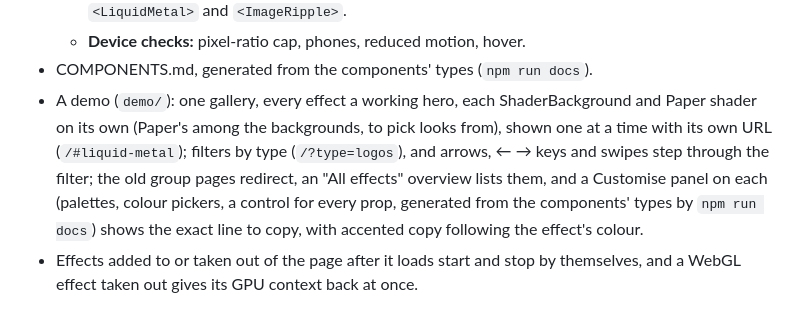
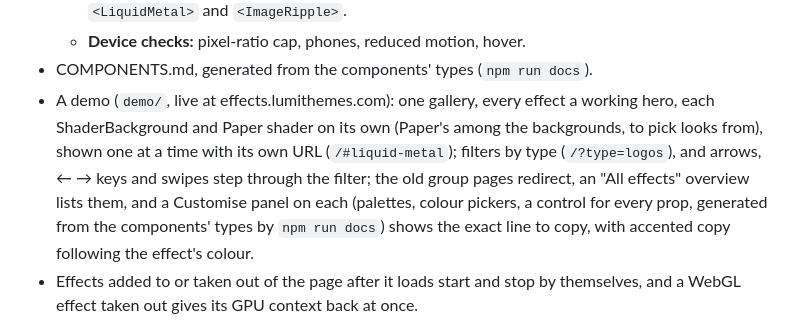
Before and after one commit to arraypress/effects-astro, a Markdown page: CHANGELOG.md, the part around the change. Rendered like a GitHub page.

```diff
--- a/CHANGELOG.md
+++ b/CHANGELOG.md
@@ -79,7 +79,7 @@ and this project adheres to [Semantic Versioning](https://semver.org/spec/v2.0.0
   - **GPU simulations:** `createPingPong` and `floatFormats`, a pair of float render targets, full or half floats, WebGL 1 or 2; `createHeightField` and `GLSL_HEIGHT_FIELD`, the water simulation under `<LiquidMetal>` and `<ImageRipple>`.
   - **Device checks:** pixel-ratio cap, phones, reduced motion, hover.
 - COMPONENTS.md, generated from the components' types (`npm run docs`).
-- A demo (`demo/`): one gallery, every effect a working hero, each ShaderBackground and Paper shader on its own (Paper's among the backgrounds, to pick looks from), shown one at a time with its own URL (`/#liquid-metal`); filters by type (`/?type=logos`), and arrows, ← → keys and swipes step through the filter; the old group pages redirect, an "All effects" overview lists them, and a Customise panel on each (palettes, colour pickers, a control for every prop, generated from the components' types by `npm run docs`) shows the exact line to copy, with accented copy following the effect's colour.
+- A demo (`demo/`, live at effects.lumithemes.com): one gallery, every effect a working hero, each ShaderBackground and Paper shader on its own (Paper's among the backgrounds, to pick looks from), shown one at a time with its own URL (`/#liquid-metal`); filters by type (`/?type=logos`), and arrows, ← → keys and swipes step through the filter; the old group pages redirect, an "All effects" overview lists them, and a Customise panel on each (palettes, colour pickers, a control for every prop, generated from the components' types by `npm run docs`) shows the exact line to copy, with accented copy following the effect's colour.
 - Effects added to or taken out of the page after it loads start and stop by themselves, and a WebGL effect taken out gives its GPU context back at once.
 
 Effects brought together from the WaveGrid (SampleGrid), SellGrid, ArrayPress, AgentGrid, LinkGrid and LaunchGrid themes, the LumiThemes, FilterSpark, waveform-player, SugarCart, Statement Buster, Pure Papers, Sample Foundry, Graphic Foundry, Loopcuts, Producer Space and David Sherlock sites, and new.
```
Also changed, not shown: README.md (+1 -1 lines).
